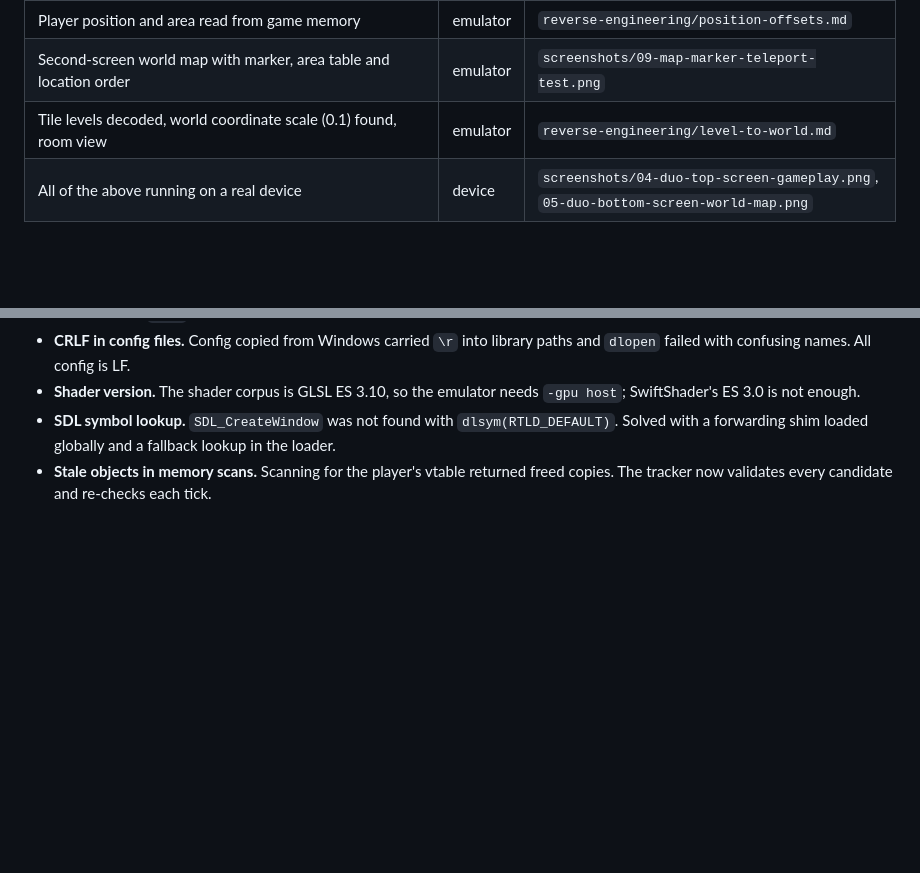
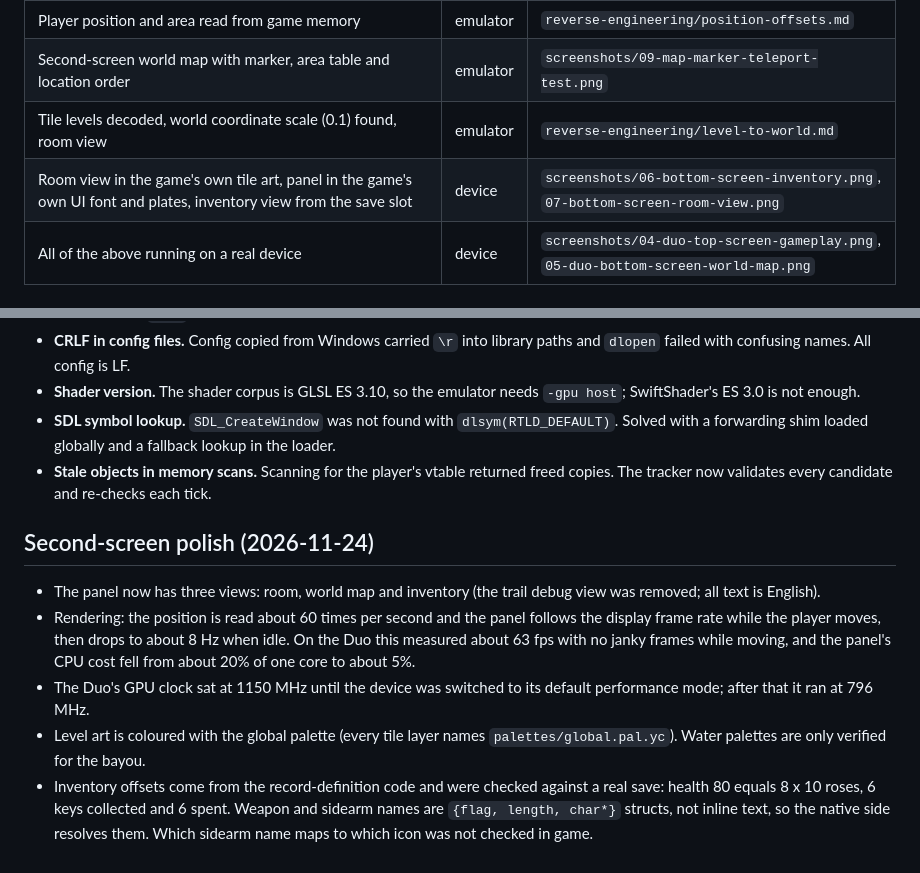
Before and after one commit to GASQBDUV/mina-hollower-android, a Markdown page: docs/STATUS.md, 2 parts joined by grey strips. GitHub-like rendering; blank space fills up the shorter version.

```diff
--- a/docs/STATUS.md
+++ b/docs/STATUS.md
@@ -16,6 +16,7 @@ Adreno 722, OpenGL ES 3.2). "Emulator" means an Android 36 x86_64 AVD with ARM t
 | Player position and area read from game memory | emulator | `reverse-engineering/position-offsets.md` |
 | Second-screen world map with marker, area table and location order | emulator | `screenshots/09-map-marker-teleport-test.png` |
 | Tile levels decoded, world coordinate scale (0.1) found, room view | emulator | `reverse-engineering/level-to-world.md` |
+| Room view in the game's own tile art, panel in the game's own UI font and plates, inventory view from the save slot | device | `screenshots/06-bottom-screen-inventory.png`, `07-bottom-screen-room-view.png` |
 | All of the above running on a real device | device | `screenshots/04-duo-top-screen-gameplay.png`, `05-duo-bottom-screen-world-map.png` |
 
 ## Verified on the device (2026-11-24)
@@ -64,3 +65,17 @@ Adreno 722, OpenGL ES 3.2). "Emulator" means an Android 36 x86_64 AVD with ARM t
   forwarding shim loaded globally and a fallback lookup in the loader.
 - **Stale objects in memory scans.** Scanning for the player's vtable returned freed copies. The tracker now
   validates every candidate and re-checks each tick.
+
+## Second-screen polish (2026-11-24)
+
+- The panel now has three views: room, world map and inventory (the trail debug view was removed; all text is English).
+- Rendering: the position is read about 60 times per second and the panel follows the display frame rate while
+  the player moves, then drops to about 8 Hz when idle. On the Duo this measured about 63 fps with no janky
+  frames while moving, and the panel's CPU cost fell from about 20% of one core to about 5%.
+- The Duo's GPU clock sat at 1150 MHz until the device was switched to its default performance mode; after that
+  it ran at 796 MHz.
+- Level art is coloured with the global palette (every tile layer names `palettes/global.pal.yc`). Water palettes
+  are only verified for the bayou.
+- Inventory offsets come from the record-definition code and were checked against a real save: health 80 equals
+  8 x 10 roses, 6 keys collected and 6 spent. Weapon and sidearm names are `{flag, length, char*}` structs, not
+  inline text, so the native side resolves them. Which sidearm name maps to which icon was not checked in game.
```
Also changed, not shown: README.md (+13 -10 lines), docs/reverse-engineering/inventory.md (added, +64 -0 lines), docs/reverse-engineering/level-color.md (added, +34 -0 lines), docs/reverse-engineering/ui-assets.md (added, +68 -0 lines), docs/screenshots/04-duo-top-screen-gameplay.png, docs/screenshots/05-duo-bottom-screen-world-map.png, docs/screenshots/06-bottom-screen-inventory.png (added), docs/screenshots/06-bottom-screen-trail-view.png (deleted), docs/screenshots/07-bottom-screen-room-view.png, 9 other files.
